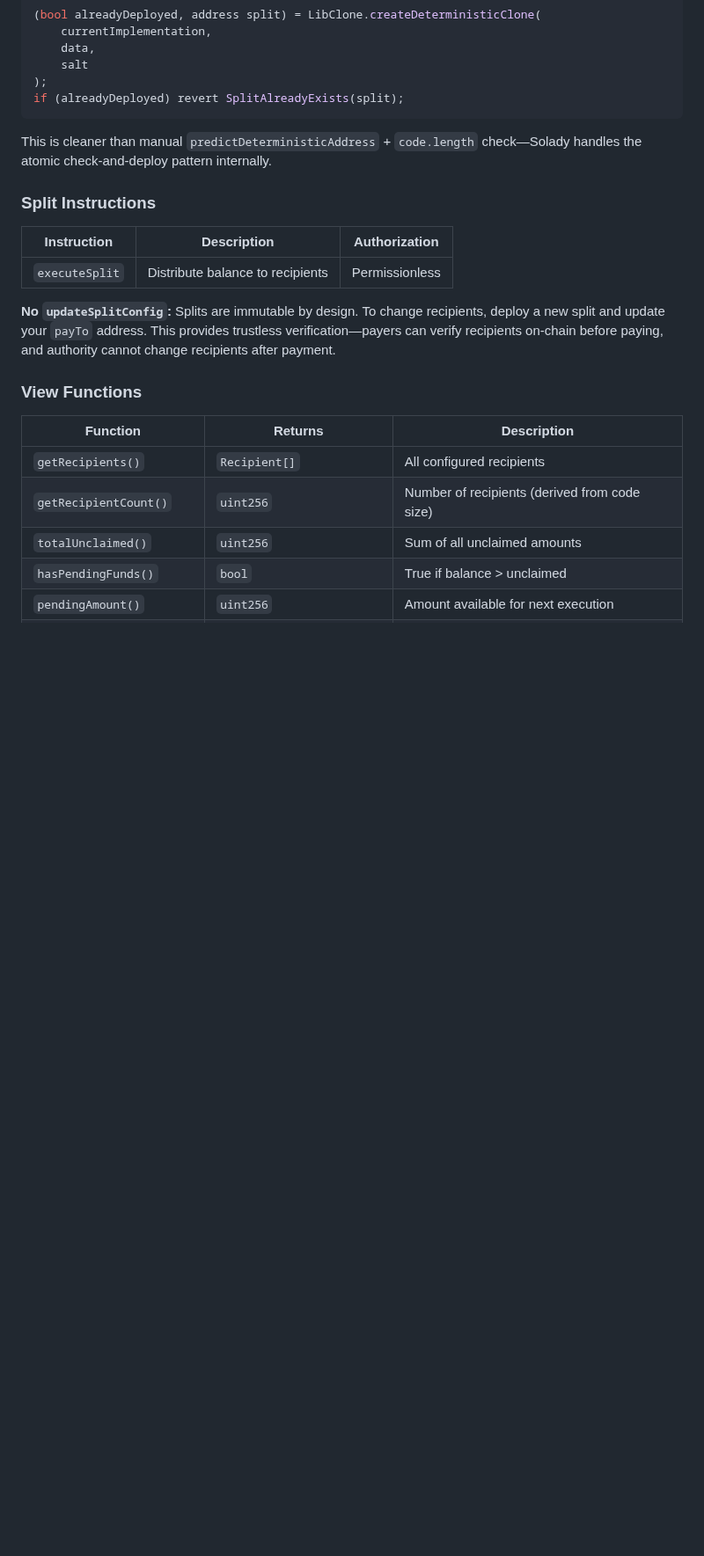
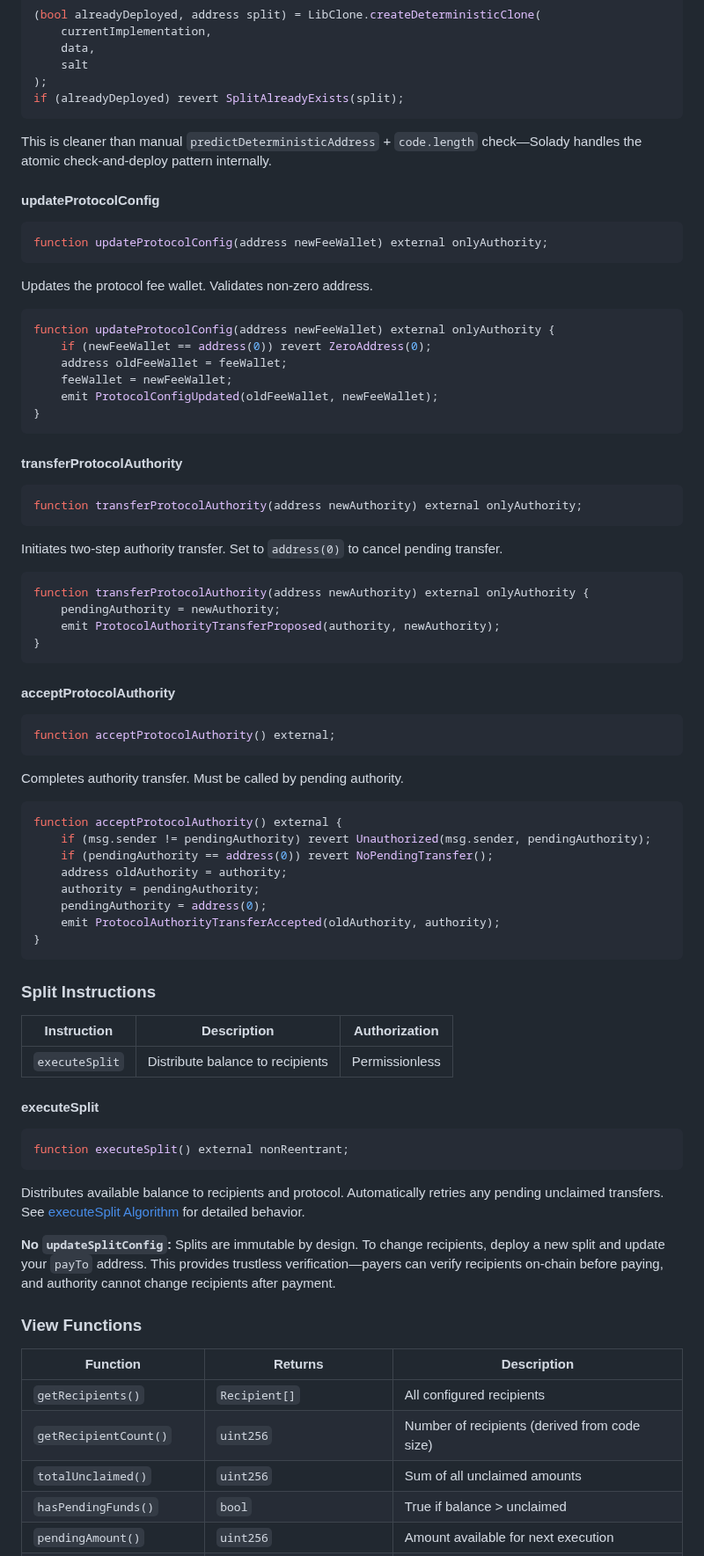
Before and after one commit to cascade-protocol/splits, a Markdown page: docs/specification-evm.md, the part around one of its changes. Shown at 88% size. Drawn GitHub-style; blank space fills up the shorter version.

Commit message:
feat: add protocol configuration updates and authority transfer functions

````diff
--- a/docs/specification-evm.md
+++ b/docs/specification-evm.md
@@ -387,11 +388,70 @@ if (alreadyDeployed) revert SplitAlreadyExists(split);
 
 This is cleaner than manual `predictDeterministicAddress` + `code.length` check—Solady handles the atomic check-and-deploy pattern internally.
 
+#### updateProtocolConfig
+
+```solidity
+function updateProtocolConfig(address newFeeWallet) external onlyAuthority;
+```
+
+Updates the protocol fee wallet. Validates non-zero address.
+
+```solidity
+function updateProtocolConfig(address newFeeWallet) external onlyAuthority {
+    if (newFeeWallet == address(0)) revert ZeroAddress(0);
+    address oldFeeWallet = feeWallet;
+    feeWallet = newFeeWallet;
+    emit ProtocolConfigUpdated(oldFeeWallet, newFeeWallet);
+}
+```
+
+#### transferProtocolAuthority
+
+```solidity
+function transferProtocolAuthority(address newAuthority) external onlyAuthority;
+```
+
+Initiates two-step authority transfer. Set to `address(0)` to cancel pending transfer.
+
+```solidity
+function transferProtocolAuthority(address newAuthority) external onlyAuthority {
+    pendingAuthority = newAuthority;
+    emit ProtocolAuthorityTransferProposed(authority, newAuthority);
+}
+```
+
+#### acceptProtocolAuthority
+
+```solidity
+function acceptProtocolAuthority() external;
+```
+
+Completes authority transfer. Must be called by pending authority.
+
+```solidity
+function acceptProtocolAuthority() external {
+    if (msg.sender != pendingAuthority) revert Unauthorized(msg.sender, pendingAuthority);
+    if (pendingAuthority == address(0)) revert NoPendingTransfer();
+    address oldAuthority = authority;
+    authority = pendingAuthority;
+    pendingAuthority = address(0);
+    emit ProtocolAuthorityTransferAccepted(oldAuthority, authority);
+}
+```
+
 ### Split Instructions
 
 | Instruction | Description | Authorization |
 |-------------|-------------|---------------|
 | `executeSplit` | Distribute balance to recipients | Permissionless |
+
+#### executeSplit
+
+```solidity
+function executeSplit() external nonReentrant;
+```
+
+Distributes available balance to recipients and protocol. Automatically retries any pending unclaimed transfers. See [executeSplit Algorithm](#executesplit-algorithm) for detailed behavior.
 
 **No `updateSplitConfig`:** Splits are immutable by design. To change recipients, deploy a new split and update your `payTo` address. This provides trustless verification—payers can verify recipients on-chain before paying, and authority cannot change recipients after payment.
 
````
Also changed, not shown: other parts of docs/specification-evm.md (+23 -3 lines).
